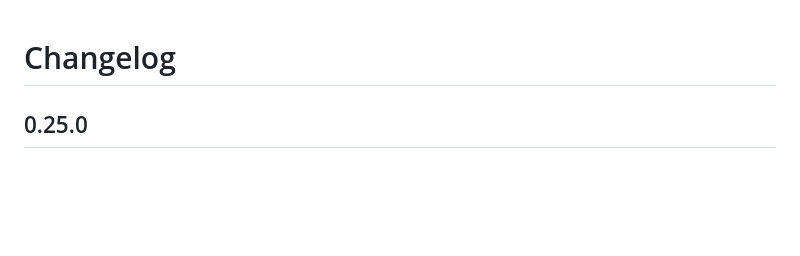
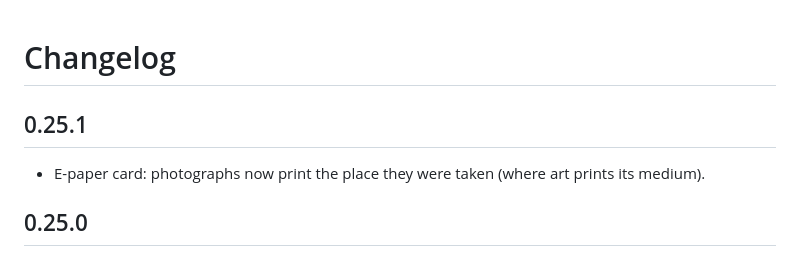
Before and after one commit to bardlaabs/frame-tv-curator, a Markdown page: frame_tv_curator/CHANGELOG.md, the part around the change. Drawn GitHub-style; blank space fills up the shorter version.

```diff
--- a/frame_tv_curator/CHANGELOG.md
+++ b/frame_tv_curator/CHANGELOG.md
@@ -1,4 +1,8 @@
 # Changelog
+
+## 0.25.1
+
+- E-paper card: photographs now print the place they were taken (where art prints its medium).
 
 ## 0.25.0
 
```
Also changed, not shown: docs/Display-and-Look.md (+4 -0 lines), docs/Optional-Extras.md (+1 -1 lines), docs/images/epaper-gallery-photo.png, docs/images/epaper-grid-photo.png, docs/images/epaper-inverted-photo.png, docs/images/framing-fill.jpg (added), docs/images/framing-whole.jpg (added), 3 other files.
